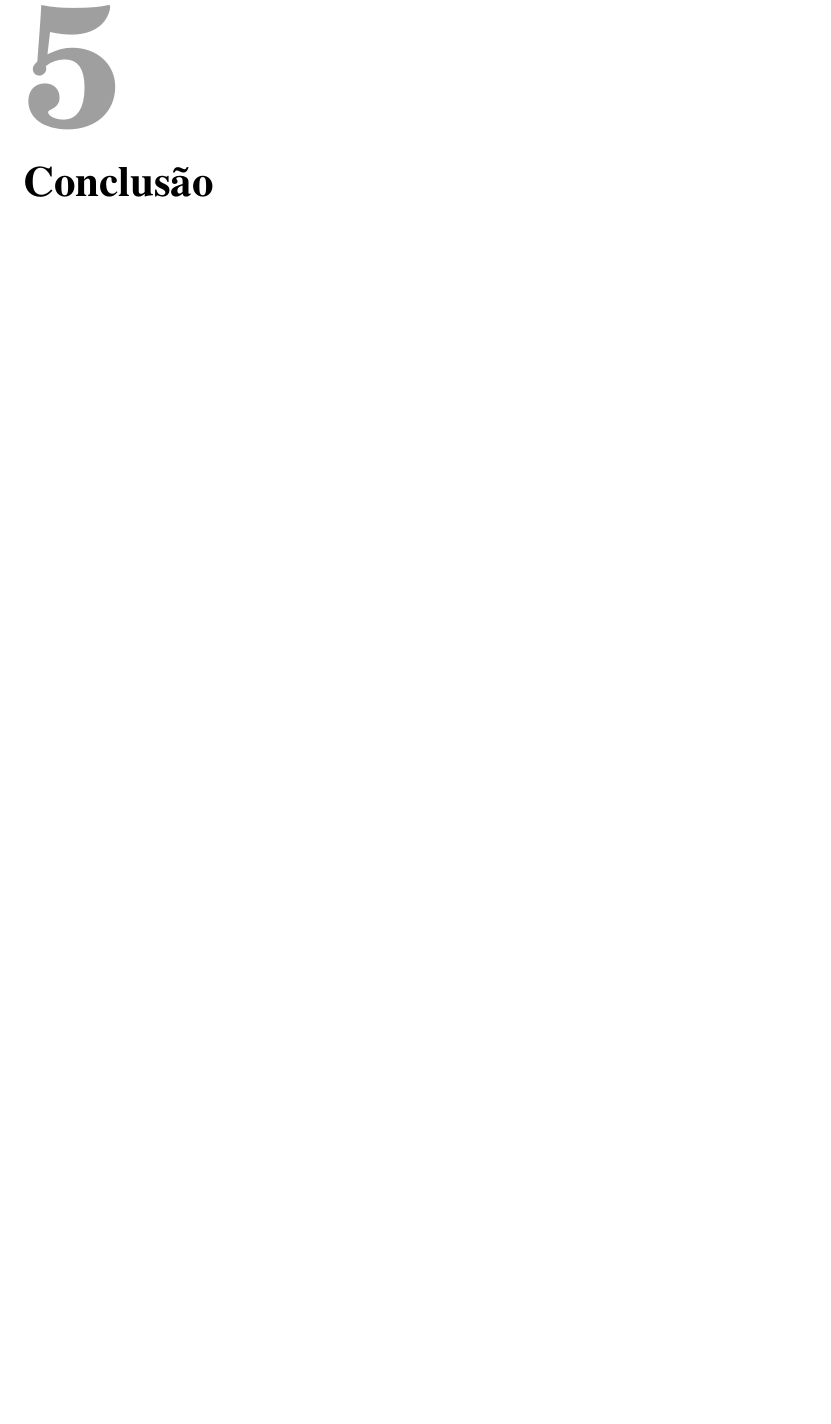
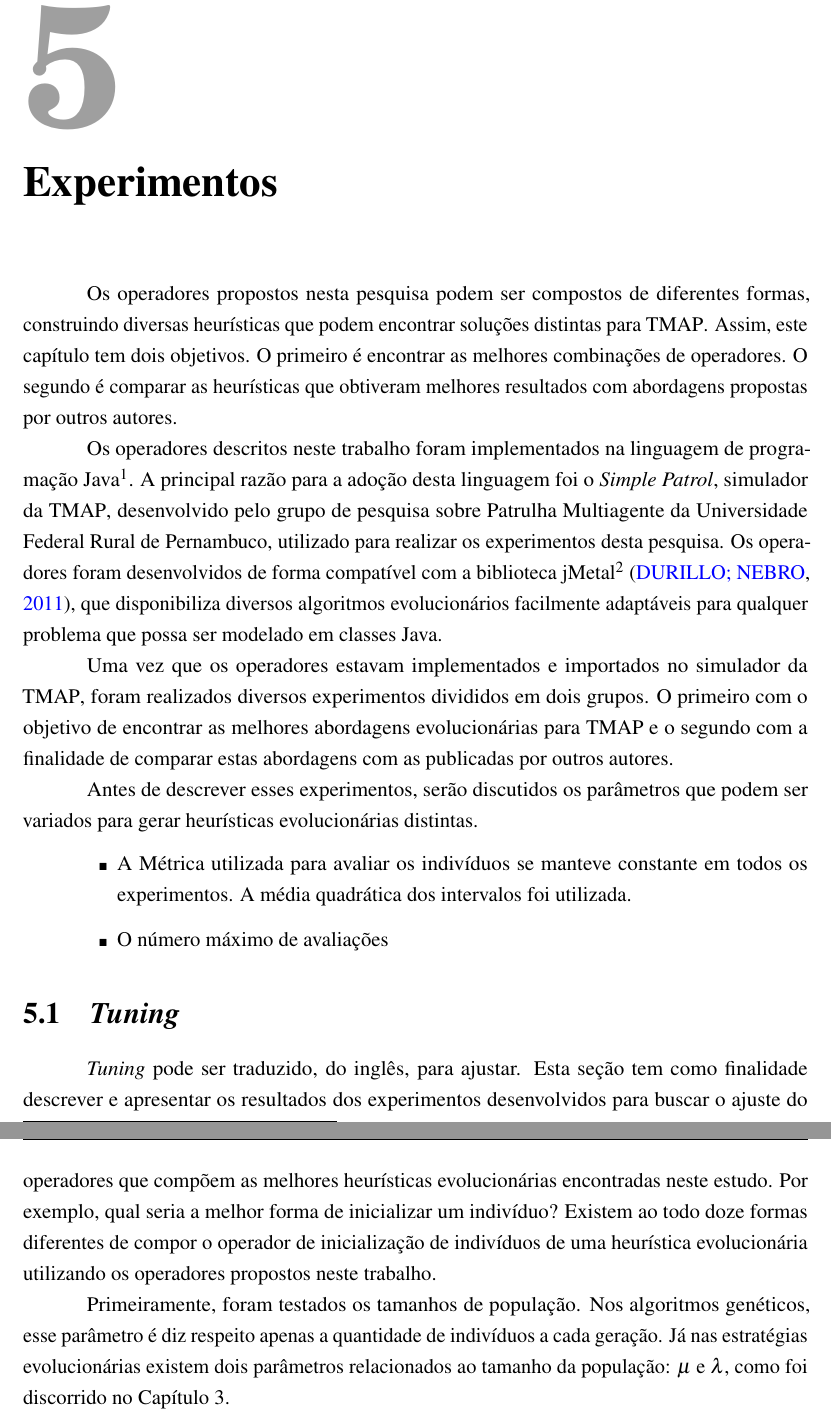
Before and after one commit to vitordeatorreao/bcc-tcc, a LaTeX thesis (risethesis.tex, which reads chapters/experimentos.tex): part of page 50 of 54 before the commit and two parts of pages 50 and 51 of 56 after it, the two joined at a grey line, cut so that both start at the same text, the shorter picture padded with empty space. The pictures show the PDF file risethesis.pdf that the author committed with the source.

Commit message:
Started writing chapter 5

```diff
--- /dev/null
+++ b/chapters/experimentos.tex
@@ -0,0 +1,49 @@
+\chapter{Experimentos}
+\label{experimentos}
+
+Os operadores propostos nesta pesquisa podem ser compostos de diferentes formas,
+construindo diversas heurísticas que podem encontrar soluções distintas para
+\ac{tmap}. Assim, este capítulo tem dois objetivos. O primeiro é encontrar as
+melhores combinações de operadores. O segundo é comparar as heurísticas que
+obtiveram melhores resultados com abordagens propostas por outros autores.
+
+Os operadores descritos neste trabalho foram implementados na linguagem de
+programação Java\footnote{\url{http://java.com/pt_BR/}}. A principal razão para
+a adoção desta linguagem foi o \textit{Simple Patrol}, simulador da \ac{tmap},
+desenvolvido pelo grupo de pesquisa sobre Patrulha Multiagente da Universidade
+Federal Rural de Pernambuco, utilizado para realizar os experimentos desta
+pesquisa. Os operadores foram desenvolvidos de forma compatível com a biblioteca
+jMetal\footnote{\url{http://jmetal.sourceforge.net/}} \citep{Durillo2011}, que
+disponibiliza diversos algoritmos evolucionários facilmente adaptáveis para
+qualquer problema que possa ser modelado em classes Java.
+
+Uma vez que os operadores estavam implementados e importados no simulador da
+\ac{tmap}, foram realizados diversos experimentos divididos em dois grupos. O
+primeiro com o objetivo de encontrar as melhores abordagens evolucionárias para
+\ac{tmap} e o segundo com a finalidade de comparar estas abordagens com as
+publicadas por outros autores.
+
+Antes de descrever esses experimentos, serão discutidos os parâmetros que podem
+ser variados para gerar heurísticas evolucionárias distintas.
+
+\begin{itemize}
+	\item A Métrica utilizada para avaliar os indivíduos se manteve constante em
+	todos os experimentos. A média quadrática dos intervalos foi utilizada.
+	%citar pablo e explicar porque essa métrica é uma boa ideia
+	\item O número máximo de avaliações
+\end{itemize}
+
+\section{\textit{Tuning}}
+
+\textit{Tuning} pode ser traduzido, do inglês, para ajustar. Esta seção tem como
+finalidade descrever e apresentar os resultados dos experimentos desenvolvidos
+para buscar o ajuste do operadores que compõem as melhores heurísticas
+evolucionárias encontradas neste estudo. Por exemplo, qual seria a melhor forma
+de inicializar um indivíduo? Existem ao todo doze formas diferentes de compor
+o operador de inicialização de indivíduos de uma heurística evolucionária
+utilizando os operadores propostos neste trabalho.
+
+Primeiramente, foram testados os tamanhos de população. Nos algoritmos genéticos,
+esse parâmetro é diz respeito apenas a quantidade de indivíduos a cada geração.
+Já nas estratégias evolucionárias existem dois parâmetros relacionados ao tamanho
+da população: $\mu$ e $\lambda$, como foi discorrido no \chapref{alg_evo}.
```
Also changed, not shown: chapters/desenv.tex (+1 -0 lines), references.bib (+18 -0 lines), risethesis.cls (+1 -1 lines), risethesis.tex (+1 -0 lines), risethesis.pdf.
